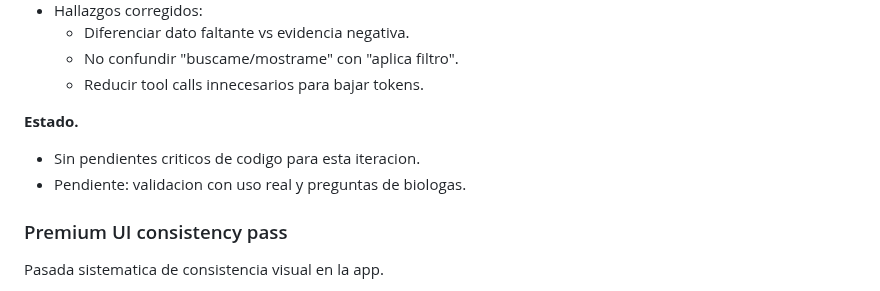
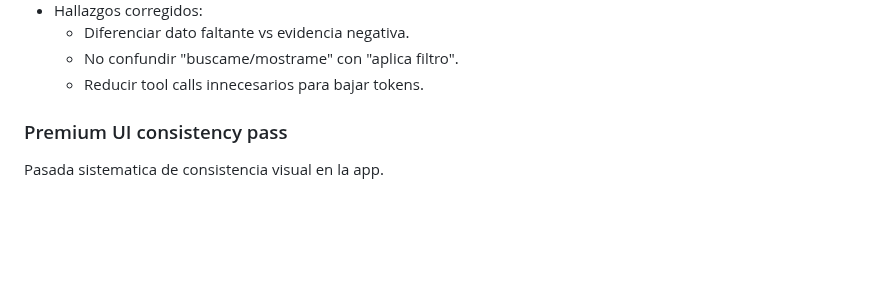
Before and after one commit to sndg-arg/targetpathogenweb, a Markdown page: docs/TARGET_ROADMAP.md, the part around one of its changes. Drawn GitHub-style; blank space fills up the shorter version.

```diff
--- a/docs/TARGET_ROADMAP.md
+++ b/docs/TARGET_ROADMAP.md
@@ -153,10 +139,6 @@ Chat/agente en drawer global para explorar proteinas, filtros, scores, ligandos,
   - No confundir "buscame/mostrame" con "aplica filtro".
   - Reducir tool calls innecesarios para bajar tokens.
 
-**Estado.**
-
-- Sin pendientes criticos de codigo para esta iteracion.
-- Pendiente: validacion con uso real y preguntas de biologas.
 
 ### Premium UI consistency pass
 
```
Also changed, not shown: other parts of docs/TARGET_ROADMAP.md (+0 -14 lines).
